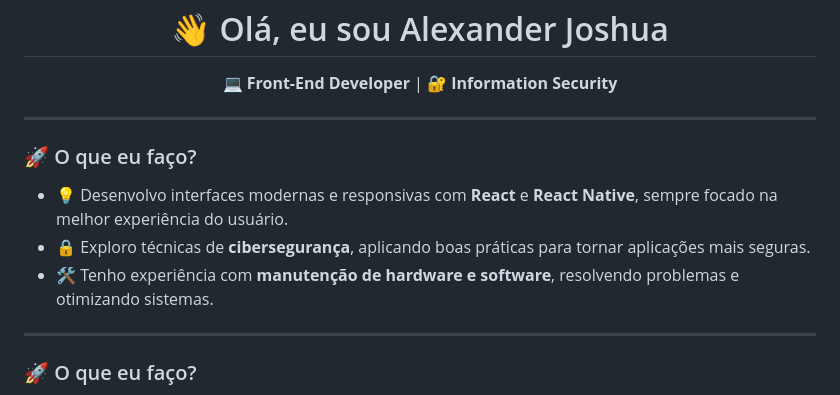
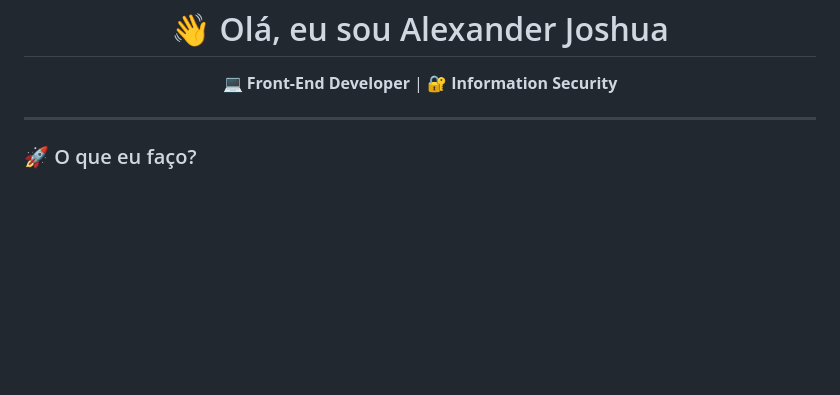
Before and after one commit to euaallee/euaallee, a Markdown page: README.md, the part around the change. GitHub-like rendering; blank space fills up the shorter version.

```diff
--- a/README.md
+++ b/README.md
@@ -3,13 +3,6 @@
 <p align="center">
   💻 <strong>Front-End Developer</strong> | 🔐 <strong>Information Security</strong>
 </p>
-
----
-
-### 🚀 O que eu faço?
-- 💡 Desenvolvo interfaces modernas e responsivas com <strong>React</strong> e <strong>React Native</strong>, sempre focado na melhor experiência do usuário.
-- 🔒 Exploro técnicas de <strong>cibersegurança</strong>, aplicando boas práticas para tornar aplicações mais seguras.
-- 🛠️ Tenho experiência com <strong>manutenção de hardware e software</strong>, resolvendo problemas e otimizando sistemas.
 
 ---
 
```
